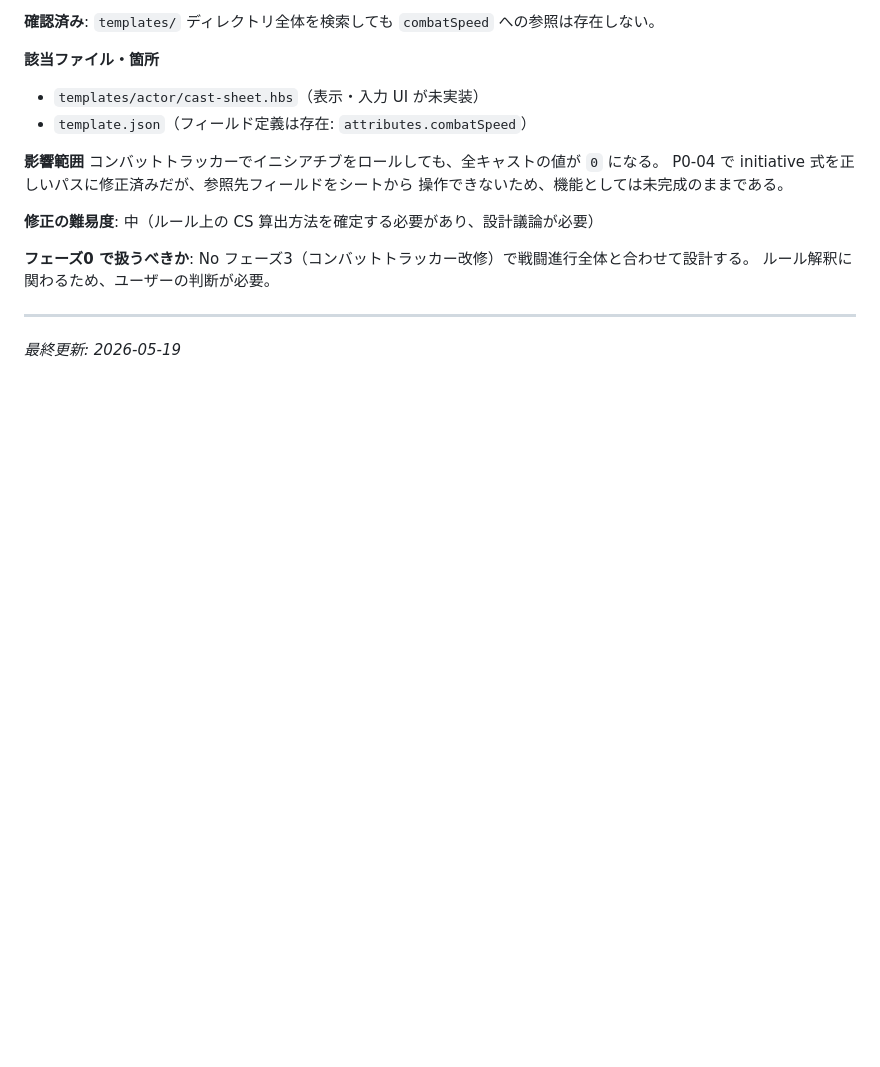
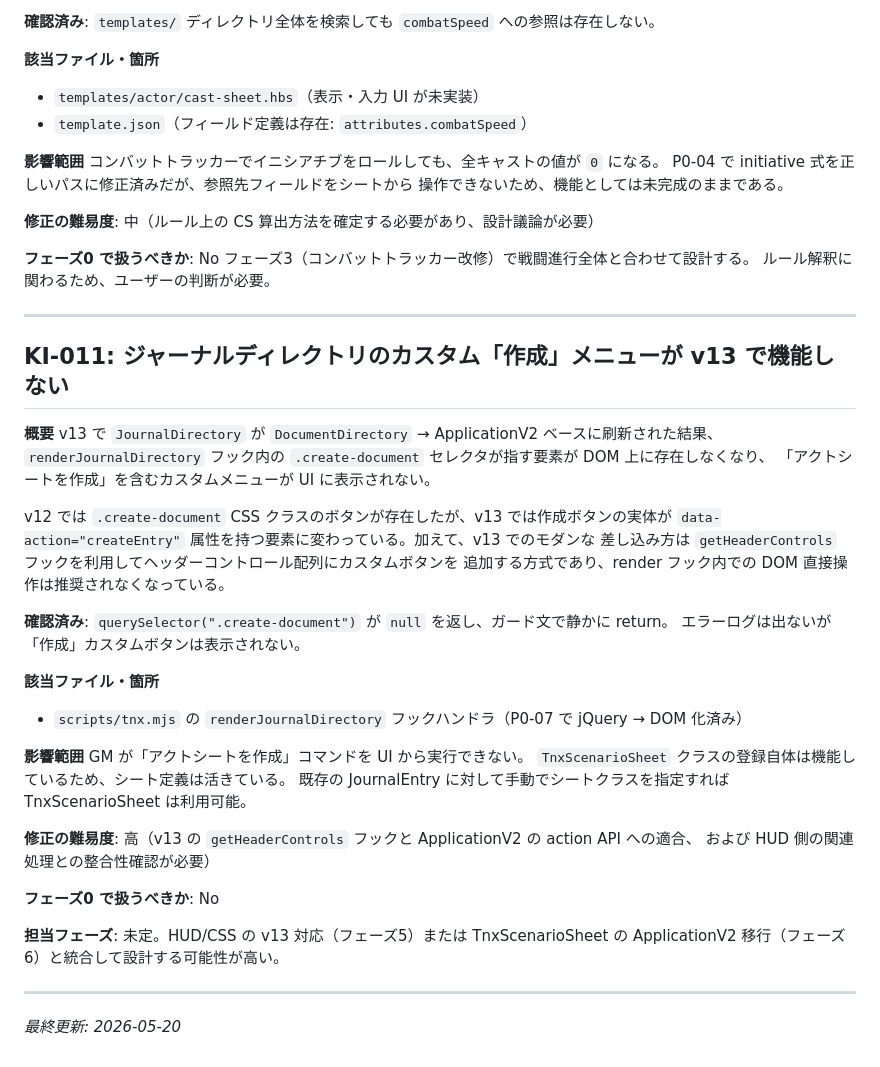
Before and after one commit to PearlAwatsuki/TNX-for-FVTT, a Markdown page: docs/KNOWN_ISSUES.md, the part around the change. Drawn GitHub-style; blank space fills up the shorter version.

Commit message:
Reclassify P0-07 as deferred; add KI-011 for v13 JournalDirectory issue
Co-Authored-By: Claude Sonnet 4.6 <noreply@anthropic.com>

```diff
--- a/docs/KNOWN_ISSUES.md
+++ b/docs/KNOWN_ISSUES.md
@@ -240,4 +240,37 @@ P0-04 で initiative 式を正しいパスに修正済みだが、参照先フ
 
 ---
 
-*最終更新: 2026-05-19*
+## KI-011: ジャーナルディレクトリのカスタム「作成」メニューが v13 で機能しない
+
+**概要**
+v13 で `JournalDirectory` が `DocumentDirectory` → ApplicationV2 ベースに刷新された結果、
+`renderJournalDirectory` フック内の `.create-document` セレクタが指す要素が DOM 上に存在しなくなり、
+「アクトシートを作成」を含むカスタムメニューが UI に表示されない。
+
+v12 では `.create-document` CSS クラスのボタンが存在したが、v13 では作成ボタンの実体が
+`data-action="createEntry"` 属性を持つ要素に変わっている。加えて、v13 でのモダンな
+差し込み方は `getHeaderControls` フックを利用してヘッダーコントロール配列にカスタムボタンを
+追加する方式であり、render フック内での DOM 直接操作は推奨されなくなっている。
+
+**確認済み**: `querySelector(".create-document")` が `null` を返し、ガード文で静かに return。
+エラーログは出ないが「作成」カスタムボタンは表示されない。
+
+**該当ファイル・箇所**
+- `scripts/tnx.mjs` の `renderJournalDirectory` フックハンドラ（P0-07 で jQuery → DOM 化済み）
+
+**影響範囲**
+GM が「アクトシートを作成」コマンドを UI から実行できない。
+`TnxScenarioSheet` クラスの登録自体は機能しているため、シート定義は活きている。
+既存の JournalEntry に対して手動でシートクラスを指定すれば TnxScenarioSheet は利用可能。
+
+**修正の難易度**: 高（v13 の `getHeaderControls` フックと ApplicationV2 の action API への適合、
+および HUD 側の関連処理との整合性確認が必要）
+
+**フェーズ0 で扱うべきか**: No
+
+**担当フェーズ**: 未定。HUD/CSS の v13 対応（フェーズ5）または TnxScenarioSheet の
+ApplicationV2 移行（フェーズ6）と統合して設計する可能性が高い。
+
+---
+
+*最終更新: 2026-05-20*
```
Also changed, not shown: docs/PHASE_0_TASKS.md (+12 -3 lines).
